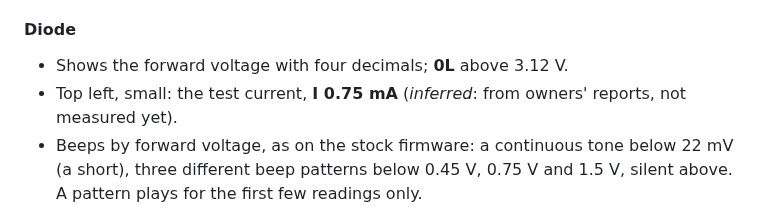
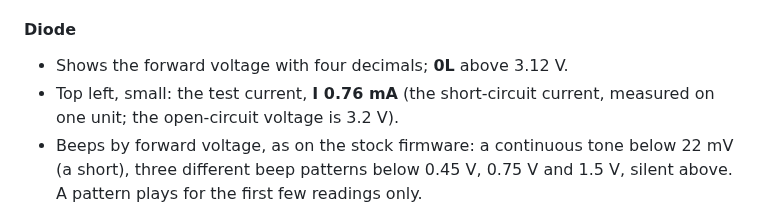
Before and after one commit to opendm40/opendm40, a Markdown page: docs/manual/README.md, the part around the change. Rendered like a GitHub page.

```diff
--- a/docs/manual/README.md
+++ b/docs/manual/README.md
@@ -605,8 +605,8 @@ or mA range, an overload moves the meter to the 10 A shunt and shows
 #### Diode
 
 - Shows the forward voltage with four decimals; **0L** above 3.12 V.
-- Top left, small: the test current, **I 0.75 mA** (*inferred*: from
-  owners' reports, not measured yet).
+- Top left, small: the test current, **I 0.76 mA** (the short-circuit
+  current, measured on one unit; the open-circuit voltage is 3.2 V).
 - Beeps by forward voltage, as on the stock firmware: a continuous tone
   below 22 mV (a short), three different beep patterns below 0.45 V,
   0.75 V and 1.5 V, silent above. A pattern plays for the first few
```
Also changed, not shown: hw/README.md (+1 -1 lines), docs/manual/img/dmm-diode.png, 1 other file.
